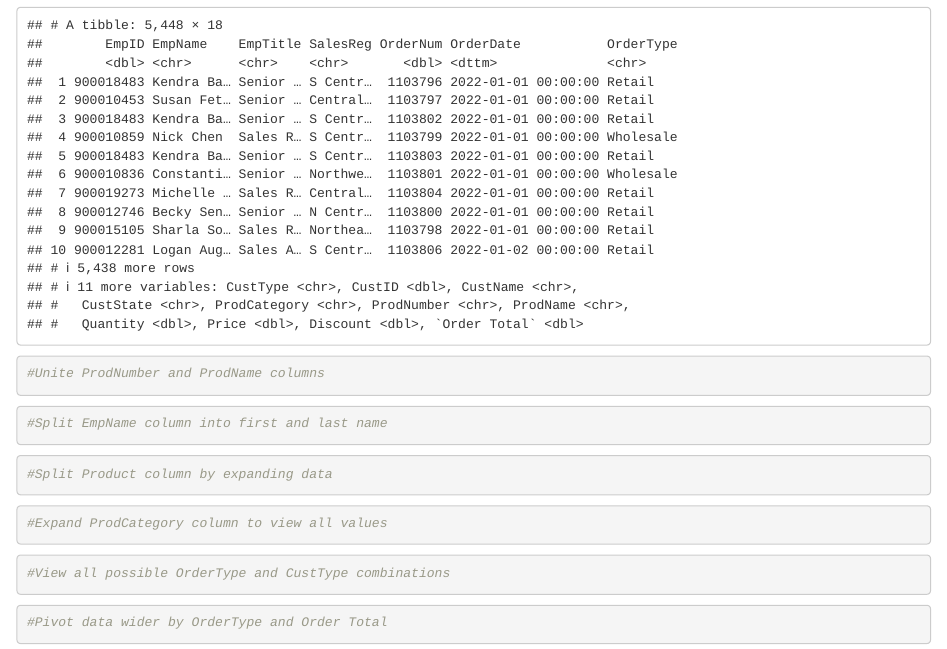
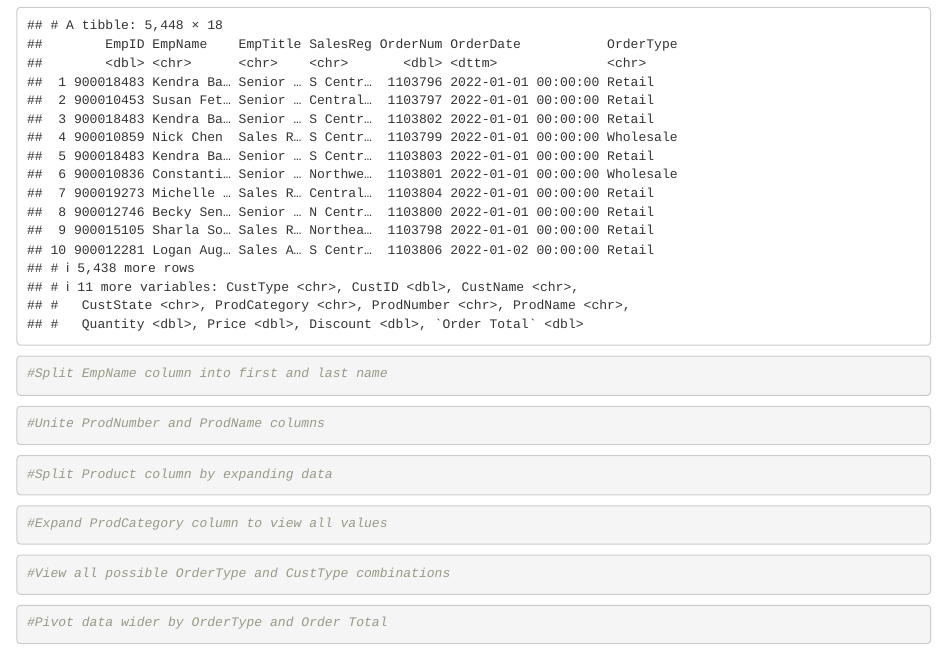
Before and after one commit to LinkedInLearning/R-Tidyverse-Applications-5902139, an R Markdown document (Chapter 2/02_02b.Rmd): the page in a window 1100 px wide, from 170 px down. Rendered offline with R 4.5, knitr and Pandoc, with nearby package versions.

Commit message:
Update 02_02b.RMD file

````diff
--- a/Chapter 2/02_02b.Rmd
+++ b/Chapter 2/02_02b.Rmd
@@ -11,12 +11,12 @@ sales
 ```
 
 ```{r}
-#Unite ProdNumber and ProdName columns
+#Split EmpName column into first and last name
 
 ```
 
 ```{r}
-#Split EmpName column into first and last name
+#Unite ProdNumber and ProdName columns
 
 ```
 
````
